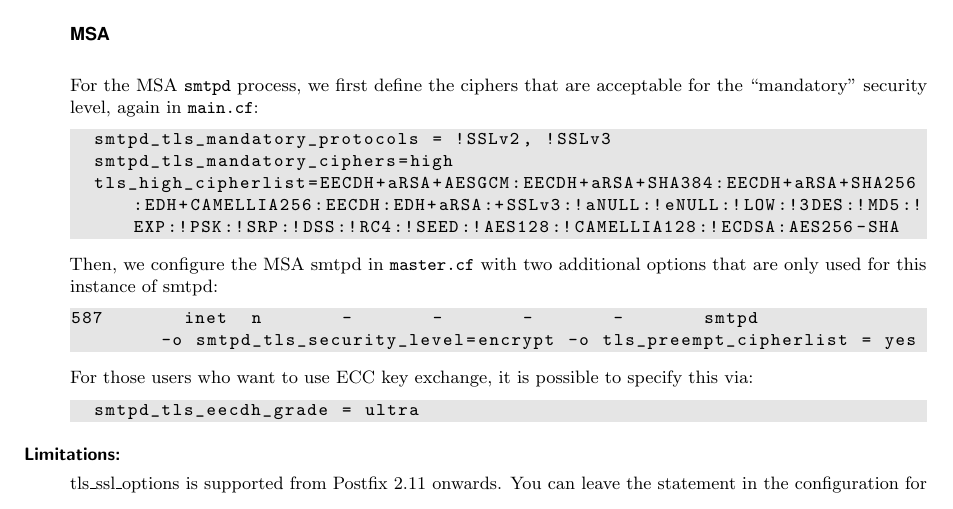
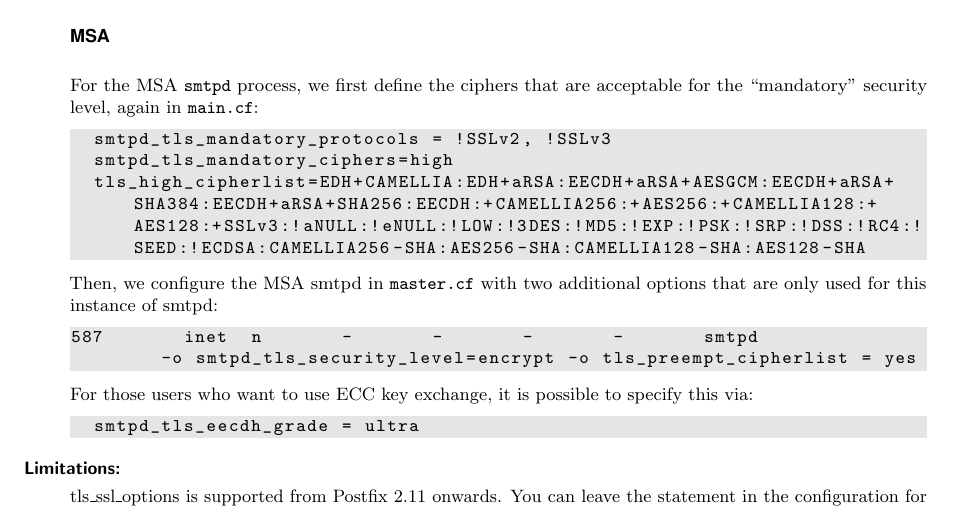
Before and after one commit to BetterCrypto/Applied-Crypto-Hardening, a LaTeX document (src/applied-crypto-hardening.tex, which reads src/practical_settings/mailserver.tex): part of page 18 of 36, cut so that both start at the same text. Compiled offline with pdfLaTeX.

Commit message:
postfix: update configuration B ciphers

```diff
--- a/src/practical_settings/mailserver.tex
+++ b/src/practical_settings/mailserver.tex
@@ -196,7 +196,7 @@ acceptable for the ``mandatory'' security level, again in
 \begin{lstlisting}[breaklines]
   smtpd_tls_mandatory_protocols = !SSLv2, !SSLv3
   smtpd_tls_mandatory_ciphers=high
-  tls_high_cipherlist=EECDH+aRSA+AESGCM:EECDH+aRSA+SHA384:EECDH+aRSA+SHA256:EDH+CAMELLIA256:EECDH:EDH+aRSA:+SSLv3:!aNULL:!eNULL:!LOW:!3DES:!MD5:!EXP:!PSK:!SRP:!DSS:!RC4:!SEED:!AES128:!CAMELLIA128:!ECDSA:AES256-SHA
+  tls_high_cipherlist=EDH+CAMELLIA:EDH+aRSA:EECDH+aRSA+AESGCM:EECDH+aRSA+SHA384:EECDH+aRSA+SHA256:EECDH:+CAMELLIA256:+AES256:+CAMELLIA128:+AES128:+SSLv3:!aNULL:!eNULL:!LOW:!3DES:!MD5:!EXP:!PSK:!SRP:!DSS:!RC4:!SEED:!ECDSA:CAMELLIA256-SHA:AES256-SHA:CAMELLIA128-SHA:AES128-SHA
 \end{lstlisting}
 
 Then, we configure the MSA smtpd in \verb|master.cf| with two
```
